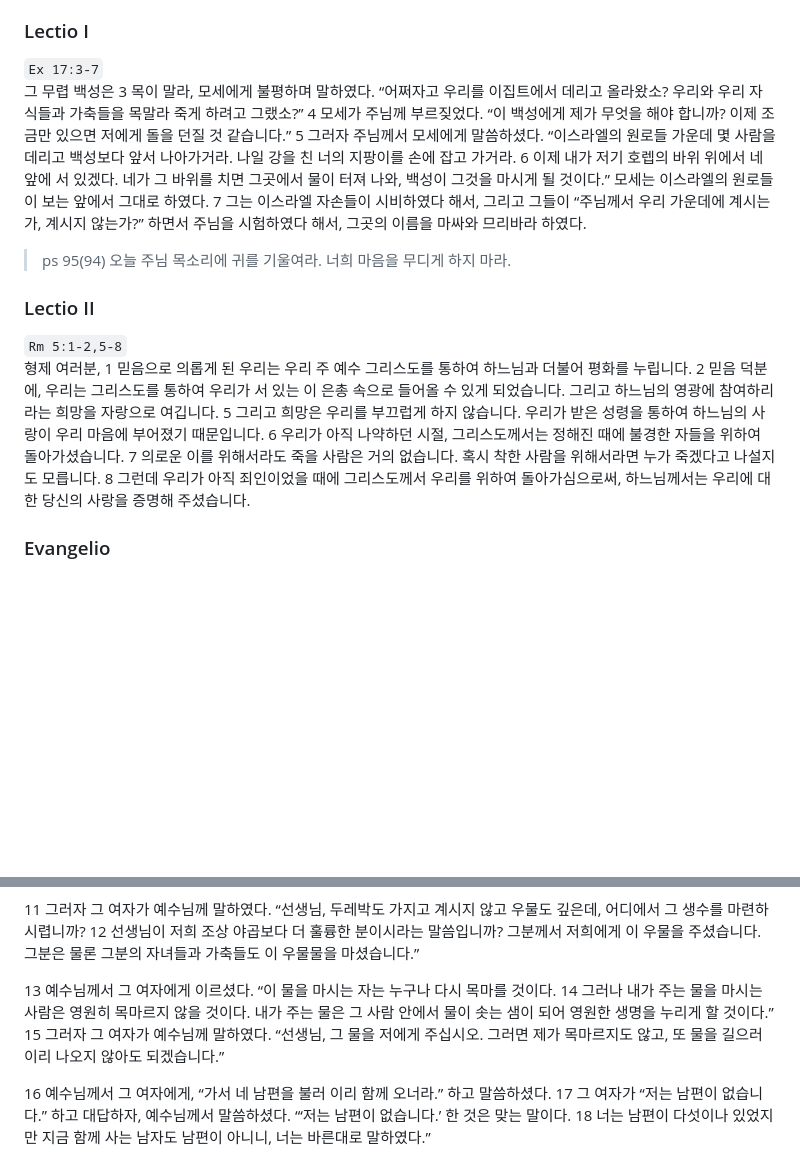
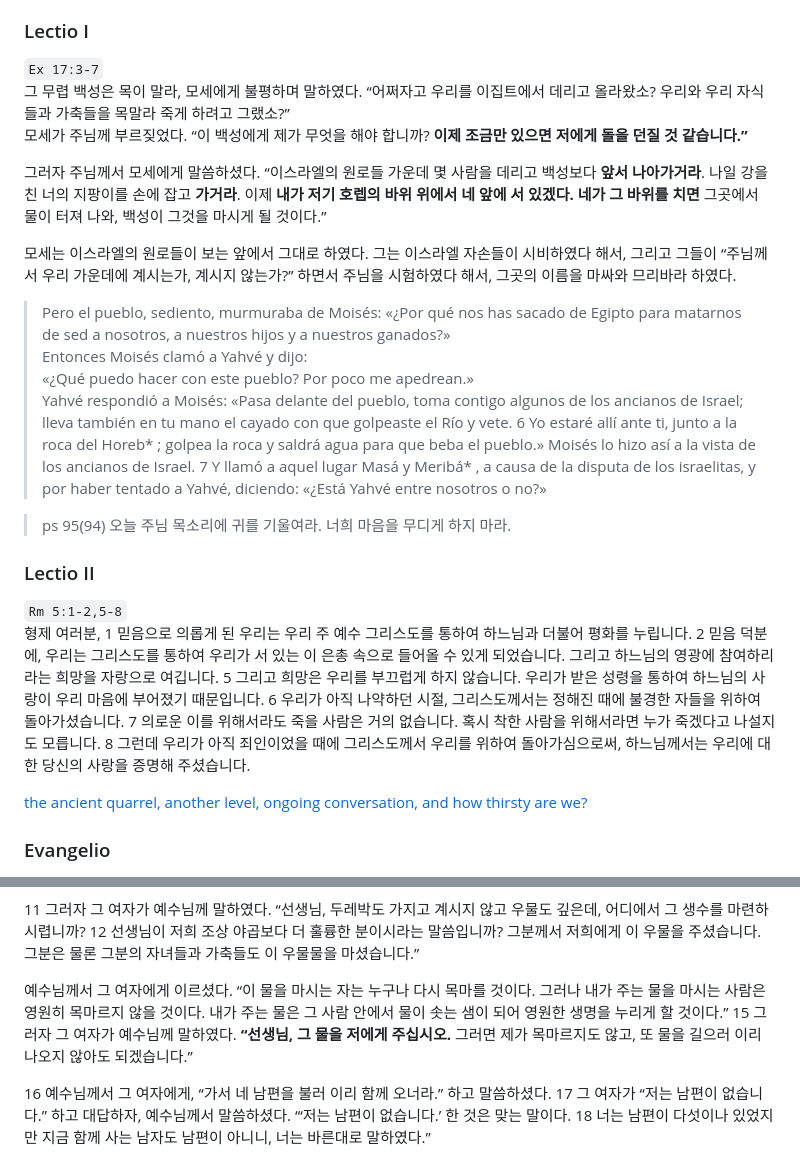
Before and after one commit to abcdmatrix1/abcdmatrix1.github.io, a Markdown page: lc/quadragesima/LTQ-3.md, 2 parts joined by grey strips. Drawn GitHub-style; blank space fills up the shorter version.

Commit message:
ltq 3 med up

```diff
--- a/lc/quadragesima/LTQ-3.md
+++ b/lc/quadragesima/LTQ-3.md
@@ -15,23 +15,20 @@
 
 ### Lectio I
 `Ex 17:3-7`
-그 무렵 백성은 3 목이 말라, 모세에게 불평하며 말하였다.
-“어쩌자고 우리를 이집트에서 데리고 올라왔소?
-우리와 우리 자식들과 가축들을 목말라 죽게 하려고 그랬소?”
-4 모세가 주님께 부르짖었다.
-“이 백성에게 제가 무엇을 해야 합니까?
-이제 조금만 있으면 저에게 돌을 던질 것 같습니다.”
-5 그러자 주님께서 모세에게 말씀하셨다.
-“이스라엘의 원로들 가운데 몇 사람을 데리고 백성보다 앞서 나아가거라.
-나일 강을 친 너의 지팡이를 손에 잡고 가거라.
-6 이제 내가 저기 호렙의 바위 위에서 네 앞에 서 있겠다.
-네가 그 바위를 치면 그곳에서 물이 터져 나와,
-백성이 그것을 마시게 될 것이다.”
-모세는 이스라엘의 원로들이 보는 앞에서 그대로 하였다.
-7 그는 이스라엘 자손들이 시비하였다 해서,
-그리고 그들이
-“주님께서 우리 가운데에 계시는가, 계시지 않는가?” 하면서
-주님을 시험하였다 해서, 그곳의 이름을 마싸와 므리바라 하였다.
+그 무렵 백성은 목이 말라, 모세에게 불평하며 말하였다. “어쩌자고 우리를 이집트에서 데리고 올라왔소? 우리와 우리 자식들과 가축들을 목말라 죽게 하려고 그랬소?”
+모세가 주님께 부르짖었다. “이 백성에게 제가 무엇을 해야 합니까? **이제 조금만 있으면 저에게 돌을 던질 것 같습니다.”**
+
+그러자 주님께서 모세에게 말씀하셨다.
+“이스라엘의 원로들 가운데 몇 사람을 데리고 백성보다 **앞서 나아가거라**. 나일 강을 친 너의 지팡이를 손에 잡고 **가거라**. 이제 **내가 저기 호렙의 바위 위에서 네 앞에 서 있겠다.**  **네가 그 바위를 치면** 그곳에서 물이 터져 나와, 백성이 그것을 마시게 될 것이다.”
+
+모세는 이스라엘의 원로들이 보는 앞에서 그대로 하였다. 그는 이스라엘 자손들이 시비하였다 해서,
+그리고 그들이 “주님께서 우리 가운데에 계시는가, 계시지 않는가?” 하면서 주님을 시험하였다 해서, 그곳의 이름을 마싸와 므리바라 하였다.
+
+>  Pero el pueblo, sediento, murmuraba de Moisés:
+«¿Por qué nos has sacado de Egipto para matarnos de sed a nosotros, a nuestros hijos y a nuestros ganados?»
+Entonces Moisés clamó a Yahvé y dijo:
+«¿Qué puedo hacer con este pueblo? Por poco me apedrean.»
+Yahvé respondió a Moisés: «Pasa delante del pueblo, toma contigo algunos de los ancianos de Israel; lleva también en tu mano el cayado con que golpeaste el Río y vete. 6 Yo estaré allí ante ti, junto a la roca del Horeb* ; golpea la roca y saldrá agua para que beba el pueblo.» Moisés lo hizo así a la vista de los ancianos de Israel. 7 Y llamó a aquel lugar Masá y Meribá* , a causa de la disputa de los israelitas, y por haber tentado a Yahvé, diciendo: «¿Está Yahvé entre nosotros o no?»
 
 > ps 95(94) 오늘 주님 목소리에 귀를 기울여라. 너희 마음을 무디게 하지 마라.
 
@@ -53,6 +50,9 @@
 그리스도께서 우리를 위하여 돌아가심으로써,
 하느님께서는 우리에 대한 당신의 사랑을 증명해 주셨습니다.
 
+
+[the ancient quarrel, another level, ongoing conversation, and how thirsty are we?](https://www.ncronline.org/spirituality/pencil-preaching/living-water)
+
 ### Evangelio
 `Jn 4:5-42`
 그때에 5 예수님께서는 야곱이 자기 아들 요셉에게 준 땅에서 가까운 시카르라는 사마리아의 한 고을에 이르셨다. 6 그곳에는 야곱의 우물이 있었다. 길을 걷느라 지치신 예수님께서는 그 우물가에 앉으셨다. 때는 정오 무렵이었다.
@@ -71,11 +71,11 @@
 그분께서 저희에게 이 우물을 주셨습니다.
 그분은 물론 그분의 자녀들과 가축들도 이 우물물을 마셨습니다.”
 
-13 예수님께서 그 여자에게 이르셨다. “이 물을 마시는 자는 누구나 다시 목마를 것이다.
-14 그러나 내가 주는 물을 마시는 사람은 영원히 목마르지 않을 것이다.
+예수님께서 그 여자에게 이르셨다. “이 물을 마시는 자는 누구나 다시 목마를 것이다.
+그러나 내가 주는 물을 마시는 사람은 영원히 목마르지 않을 것이다.
 내가 주는 물은 그 사람 안에서 물이 솟는 샘이 되어
 영원한 생명을 누리게 할 것이다.”
-15 그러자 그 여자가 예수님께 말하였다. “선생님, 그 물을 저에게 주십시오.
+15 그러자 그 여자가 예수님께 말하였다. **“선생님, 그 물을 저에게 주십시오.**
 그러면 제가 목마르지도 않고, 또 물을 길으러 이리 나오지 않아도 되겠습니다.”
 
 16 예수님께서 그 여자에게, “가서 네 남편을 불러 이리 함께 오너라.” 하고 말씀하셨다. 17 그 여자가 “저는 남편이 없습니다.” 하고 대답하자, 예수님께서 말씀하셨다. “‘저는 남편이 없습니다.’ 한 것은 맞는 말이다. 18 너는 남편이 다섯이나 있었지만 지금 함께 사는 남자도 남편이 아니니, 너는 바른대로 말하였다.”
```
Also changed, not shown: other parts of lc/quadragesima/LTQ-3.md (+3 -0 lines).
